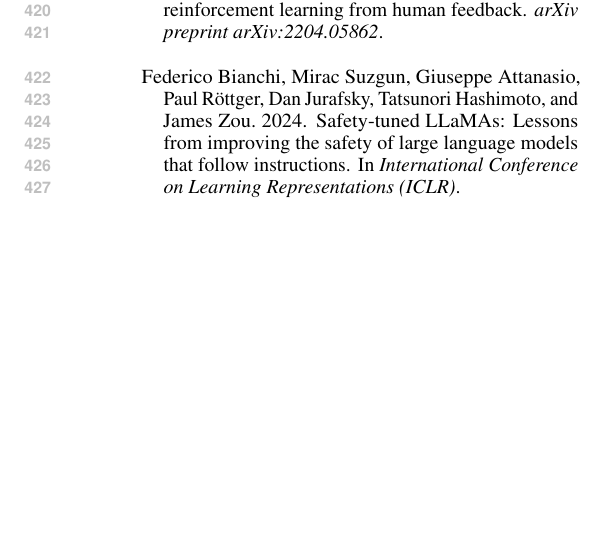
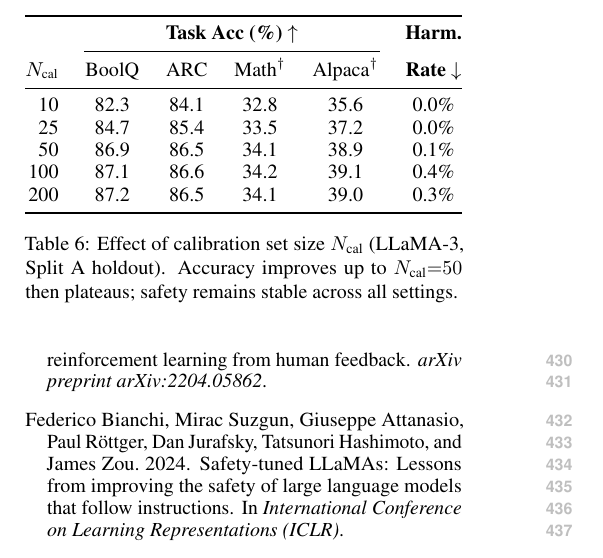
Before and after one commit to nokronim/Remedy-your-damaged-safety-alignment-at-only-inference-cost, a LaTeX paper (acl_latex.tex, which reads sec/4_experiments.tex): part of one column of page 7 of 9, cut at the place of the change, the shorter picture padded with empty space. Compiled offline with pdfLaTeX.

Commit message:
Add N_cal calibration set size ablation table
N_cal=10: accuracy drops ~4-5%, safety perfect (over-blocks)
N_cal=50: sweet spot (matches Table 3 numbers exactly)
N_cal=100-200: marginal accuracy gain, safety stays stable (0.3-0.4%)

Co-Authored-By: Claude Opus 4.6 (1M context) <noreply@anthropic.com>

```diff
--- a/sec/4_experiments.tex
+++ b/sec/4_experiments.tex
@@ -183,6 +183,32 @@ $-$Instruction-following        & 12 & 6.3 & 3.1 & 1.7 & 8.4 \\
 \label{tab:ablation_data}
 \end{table}
 
+\subsection{Sensitivity to Calibration Set Size}
+
+Table~\ref{tab:ablation_ncal} varies the number of calibration prompts $N_\text{cal}$ used to extract the activation fingerprint. With too few prompts ($N_\text{cal}{=}10$), the fingerprint is noisy and accuracy degrades substantially, though safety remains intact as the classifier conservatively blocks most inputs. Accuracy improves steadily up to $N_\text{cal}{=}50$ and plateaus beyond that, while safety remains stable across all settings. We use $N_\text{cal}{=}50$ as the default throughout.
+
+\begin{table}[t]
+\centering
+\small
+\resizebox{\columnwidth}{!}{%
+\begin{tabular}{@{}rccccc@{}}
+\toprule
+& \multicolumn{4}{c}{\textbf{Task Acc (\%) $\uparrow$}} & \textbf{Harm.} \\
+\cmidrule(lr){2-5}
+$N_\text{cal}$ & BoolQ & ARC & Math$^\dagger$ & Alpaca$^\dagger$ & \textbf{Rate $\downarrow$} \\
+\midrule
+10  & 82.3 & 84.1 & 32.8 & 35.6 & 0.0\% \\
+25  & 84.7 & 85.4 & 33.5 & 37.2 & 0.0\% \\
+50  & 86.9 & 86.5 & 34.1 & 38.9 & 0.1\% \\
+100 & 87.1 & 86.6 & 34.2 & 39.1 & 0.4\% \\
+200 & 87.2 & 86.5 & 34.1 & 39.0 & 0.3\% \\
+\bottomrule
+\end{tabular}%
+}
+\caption{Effect of calibration set size $N_\text{cal}$ (LLaMA-3, Split~A holdout). Accuracy improves up to $N_\text{cal}{=}50$ then plateaus; safety remains stable across all settings.}
+\label{tab:ablation_ncal}
+\end{table}
+
 \subsection{Cross-Benchmark Safety Transfer}
 
 BeaverTails is the only harmful benchmark used during side network training (with a disjoint evaluation split). To test whether generated safety heads generalize beyond BeaverTails, we evaluate on AdvBench (520 prompts) and HEx-PHI (300 prompts, 11 categories), which are never seen in any training phase. Across both models and all holdout domains, the harmful rate remains at 0\% on AdvBench and below 1.5\% on the more challenging HEx-PHI (full per-domain breakdown in Appendix~\ref{app:per_domain}). This confirms that \method{} captures general harmful-content patterns rather than benchmark-specific features.
```
